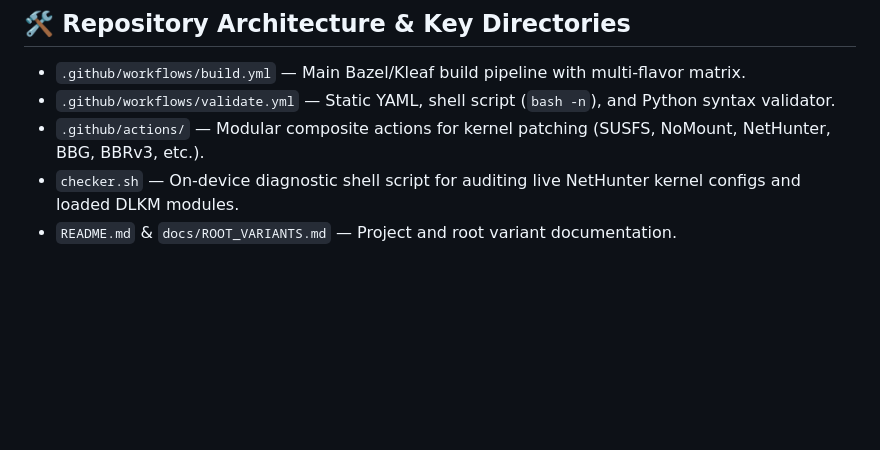
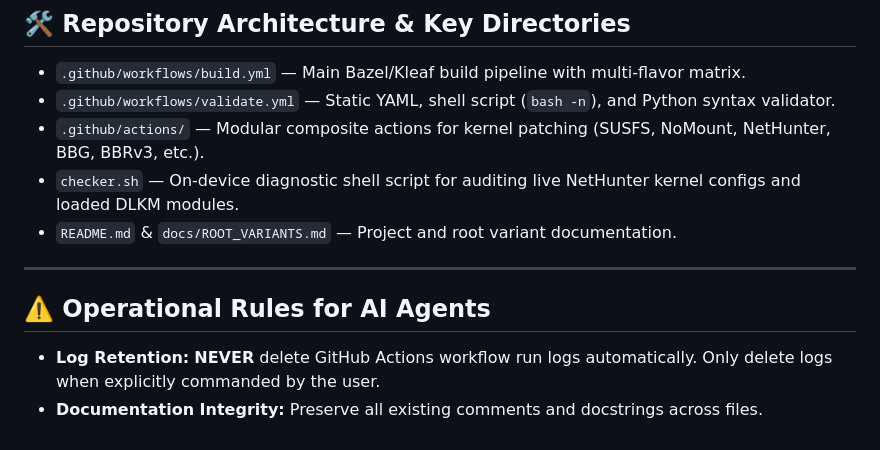
Before and after one commit to abidhasansojib/gki_kernel_builder, a Markdown page: AGENTS.md, the part around the change. Rendered like a GitHub page; blank space fills up the shorter version.

Commit message:
docs: add operational rule prohibiting automatic log deletion to AGENTS.md

```diff
--- a/AGENTS.md
+++ b/AGENTS.md
@@ -65,3 +65,9 @@
 * `.github/actions/` — Modular composite actions for kernel patching (SUSFS, NoMount, NetHunter, BBG, BBRv3, etc.).
 * `checker.sh` — On-device diagnostic shell script for auditing live NetHunter kernel configs and loaded DLKM modules.
 * `README.md` & `docs/ROOT_VARIANTS.md` — Project and root variant documentation.
+
+---
+
+## ⚠️ Operational Rules for AI Agents
+* **Log Retention:** **NEVER** delete GitHub Actions workflow run logs automatically. Only delete logs when explicitly commanded by the user.
+* **Documentation Integrity:** Preserve all existing comments and docstrings across files.
```
